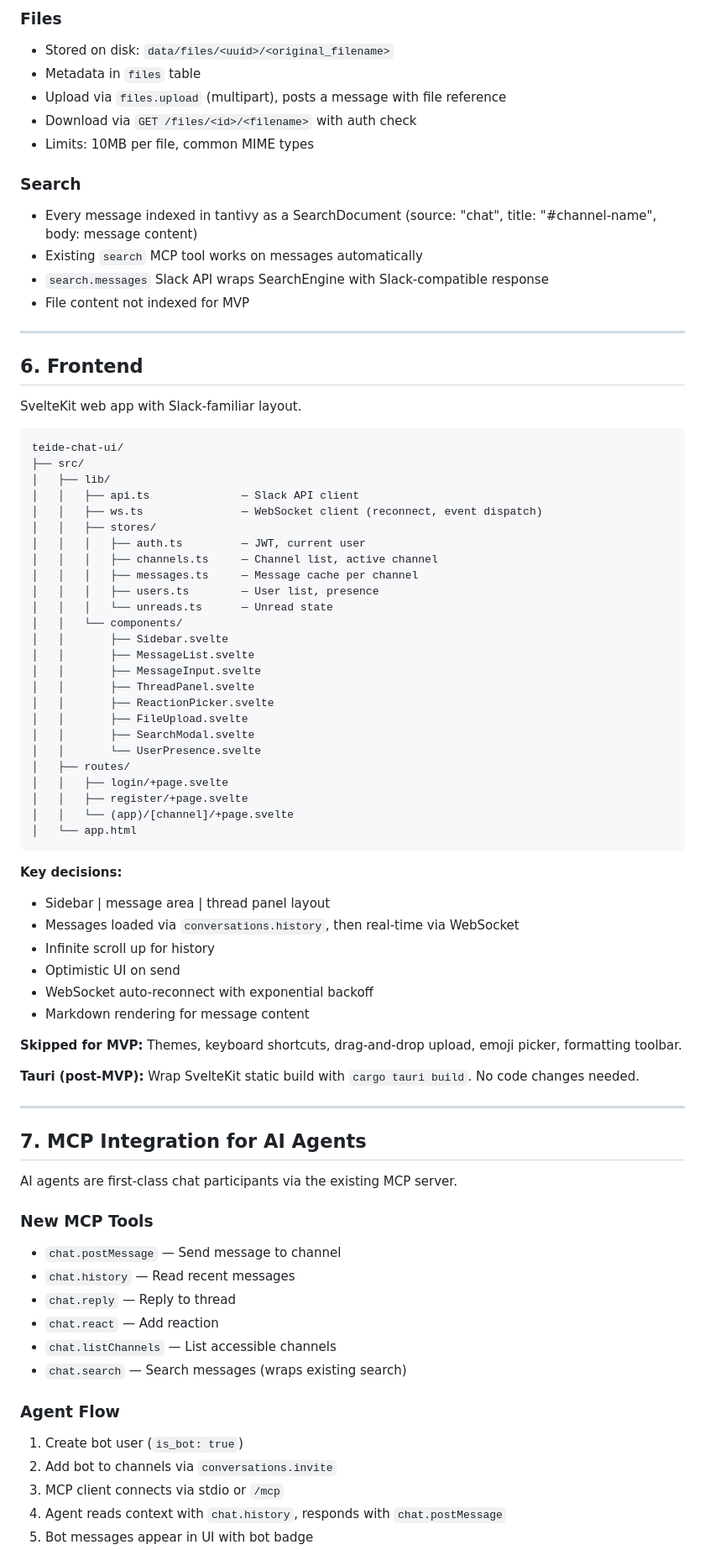
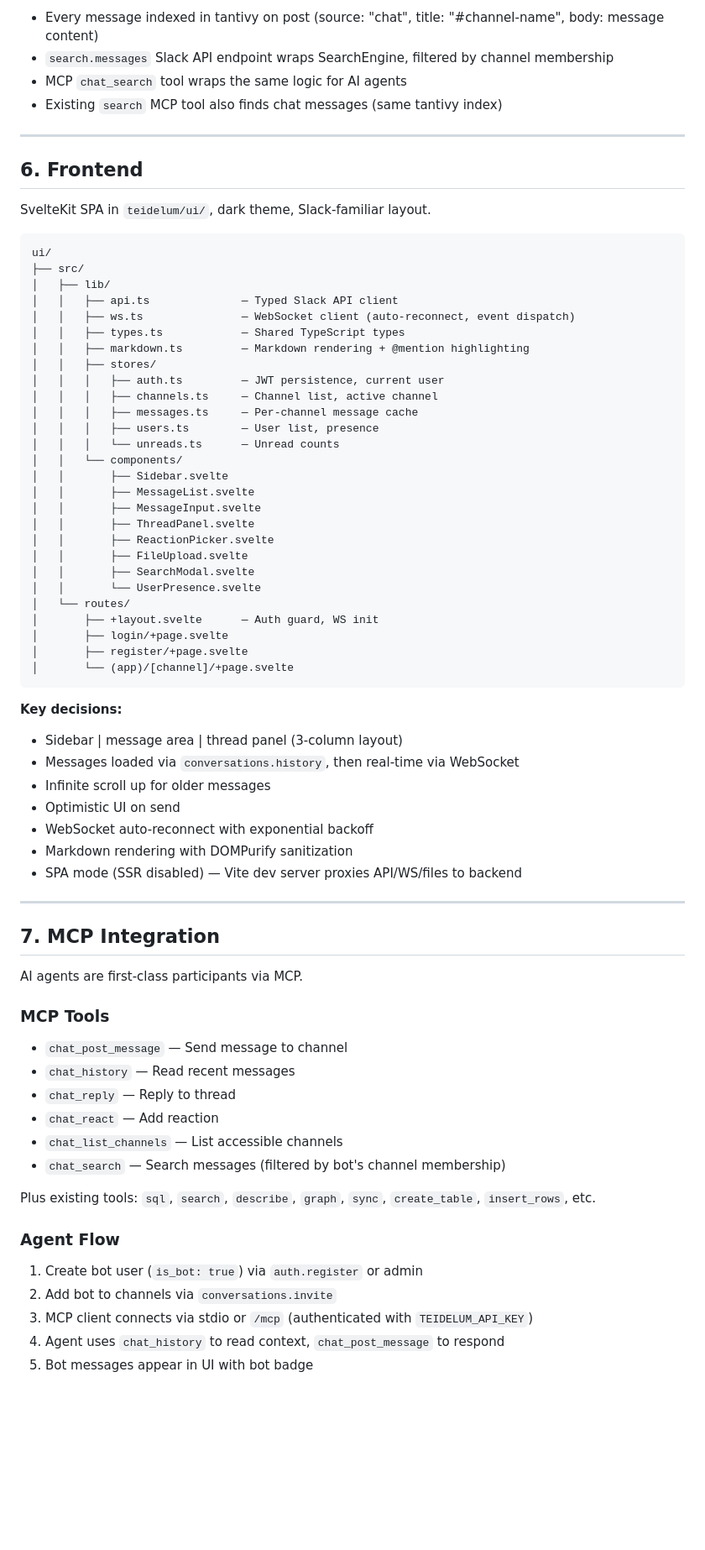
Before and after one commit to TeideDB/teidelum, a Markdown page: docs/specs/2026-03-10-teide-chat-design.md, the part around one of its changes. Shown at 84% size. Rendered like a GitHub page; blank space fills up the shorter version.

````diff
--- a/docs/specs/2026-03-10-teide-chat-design.md
+++ b/docs/specs/2026-03-10-teide-chat-design.md
@@ -280,37 +305,29 @@ All endpoints accept POST with JSON body, return `{"ok": true, ...}` or `{"ok":
 
-### Files
-
-- Stored on disk: `data/files/<uuid>/<original_filename>`
-- Metadata in `files` table
-- Upload via `files.upload` (multipart), posts a message with file reference
-- Download via `GET /files/<id>/<filename>` with auth check
-- Limits: 10MB per file, common MIME types
-
-### Search
-
-- Every message indexed in tantivy as a SearchDocument (source: "chat", title: "#channel-name", body: message content)
-- Existing `search` MCP tool works on messages automatically
-- `search.messages` Slack API wraps SearchEngine with Slack-compatible response
-- File content not indexed for MVP
+- Every message indexed in tantivy on post (source: "chat", title: "#channel-name", body: message content)
+- `search.messages` Slack API endpoint wraps SearchEngine, filtered by channel membership
+- MCP `chat_search` tool wraps the same logic for AI agents
+- Existing `search` MCP tool also finds chat messages (same tantivy index)
 
 ---
 
 ## 6. Frontend
 
-SvelteKit web app with Slack-familiar layout.
+SvelteKit SPA in `teidelum/ui/`, dark theme, Slack-familiar layout.
 
 ```
-teide-chat-ui/
+ui/
 ├── src/
 │   ├── lib/
-│   │   ├── api.ts              — Slack API client
-│   │   ├── ws.ts               — WebSocket client (reconnect, event dispatch)
+│   │   ├── api.ts              — Typed Slack API client
+│   │   ├── ws.ts               — WebSocket client (auto-reconnect, event dispatch)
+│   │   ├── types.ts            — Shared TypeScript types
+│   │   ├── markdown.ts         — Markdown rendering + @mention highlighting
 │   │   ├── stores/
-│   │   │   ├── auth.ts         — JWT, current user
+│   │   │   ├── auth.ts         — JWT persistence, current user
 │   │   │   ├── channels.ts     — Channel list, active channel
-│   │   │   ├── messages.ts     — Message cache per channel
+│   │   │   ├── messages.ts     — Per-channel message cache
 │   │   │   ├── users.ts        — User list, presence
-│   │   │   └── unreads.ts      — Unread state
+│   │   │   └── unreads.ts      — Unread counts
 │   │   └── components/
 │   │       ├── Sidebar.svelte
 │   │       ├── MessageList.svelte
@@ -320,44 +337,43 @@ teide-chat-ui/
 │   │       ├── FileUpload.svelte
 │   │       ├── SearchModal.svelte
 │   │       └── UserPresence.svelte
-│   ├── routes/
-│   │   ├── login/+page.svelte
-│   │   ├── register/+page.svelte
-│   │   └── (app)/[channel]/+page.svelte
-│   └── app.html
+│   └── routes/
+│       ├── +layout.svelte      — Auth guard, WS init
+│       ├── login/+page.svelte
+│       ├── register/+page.svelte
+│       └── (app)/[channel]/+page.svelte
 ```
 
 **Key decisions:**
-- Sidebar | message area | thread panel layout
+- Sidebar | message area | thread panel (3-column layout)
 - Messages loaded via `conversations.history`, then real-time via WebSocket
-- Infinite scroll up for history
+- Infinite scroll up for older messages
 - Optimistic UI on send
 - WebSocket auto-reconnect with exponential backoff
-- Markdown rendering for message content
-
-**Skipped for MVP:** Themes, keyboard shortcuts, drag-and-drop upload, emoji picker, formatting toolbar.
-
-**Tauri (post-MVP):** Wrap SvelteKit static build with `cargo tauri build`. No code changes needed.
+- Markdown rendering with DOMPurify sanitization
+- SPA mode (SSR disabled) — Vite dev server proxies API/WS/files to backend
 
 ---
 
-## 7. MCP Integration for AI Agents
+## 7. MCP Integration
 
-AI agents are first-class chat participants via the existing MCP server.
+AI agents are first-class participants via MCP.
 
-### New MCP Tools
+### MCP Tools
 
-- `chat.postMessage` — Send message to channel
-- `chat.history` — Read recent messages
-- `chat.reply` — Reply to thread
-- `chat.react` — Add reaction
-- `chat.listChannels` — List accessible channels
-- `chat.search` — Search messages (wraps existing search)
+- `chat_post_message` — Send message to channel
+- `chat_history` — Read recent messages
+- `chat_reply` — Reply to thread
+- `chat_react` — Add reaction
+- `chat_list_channels` — List accessible channels
+- `chat_search` — Search messages (filtered by bot's channel membership)
+
+Plus existing tools: `sql`, `search`, `describe`, `graph`, `sync`, `create_table`, `insert_rows`, etc.
 
 ### Agent Flow
 
-1. Create bot user (`is_bot: true`)
+1. Create bot user (`is_bot: true`) via `auth.register` or admin
 2. Add bot to channels via `conversations.invite`
-3. MCP client connects via stdio or `/mcp`
-4. Agent reads context with `chat.history`, responds with `chat.postMessage`
+3. MCP client connects via stdio or `/mcp` (authenticated with `TEIDELUM_API_KEY`)
+4. Agent uses `chat_history` to read context, `chat_post_message` to respond
 5. Bot messages appear in UI with bot badge
````
Also changed, not shown: other parts of docs/specs/2026-03-10-teide-chat-design.md (+139 -125 lines).
